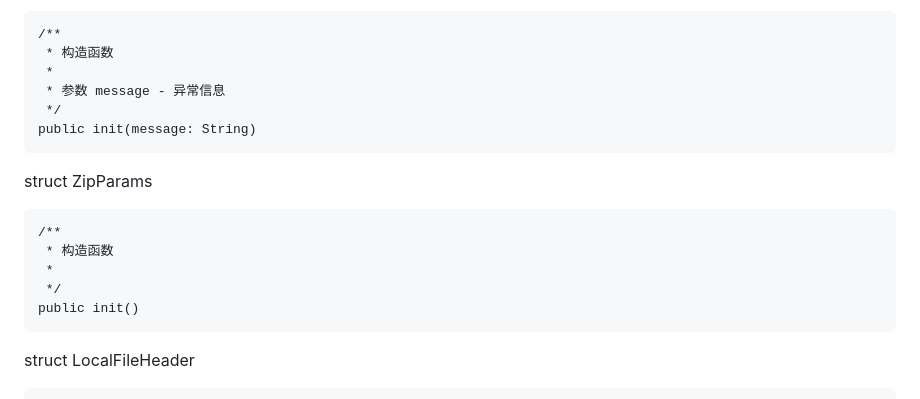
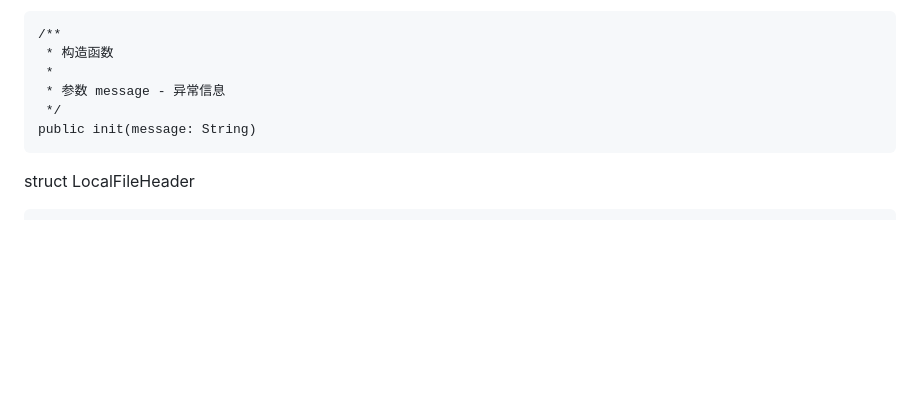
Before and after one commit to Cangjie-backup-Center/zip4cj, a Markdown page: doc/feature_api.md, the part around the change. GitHub-like rendering; blank space fills up the shorter version.

Commit message:
[doc]remove invalid parm

````diff
--- a/doc/feature_api.md
+++ b/doc/feature_api.md
@@ -236,14 +236,6 @@ class ZipException
  */
 public init(message: String)
 ```
-struct ZipParams
-```
-/**
- * 构造函数
- *
- */
-public init()
-```
 struct LocalFileHeader
 ```
 /**
````
Also changed, not shown: README.md (+1 -1 lines).
